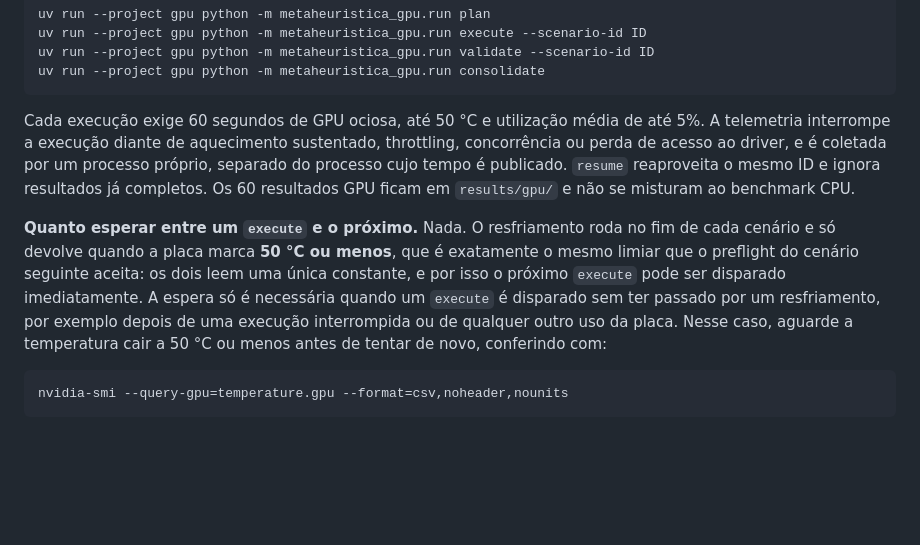
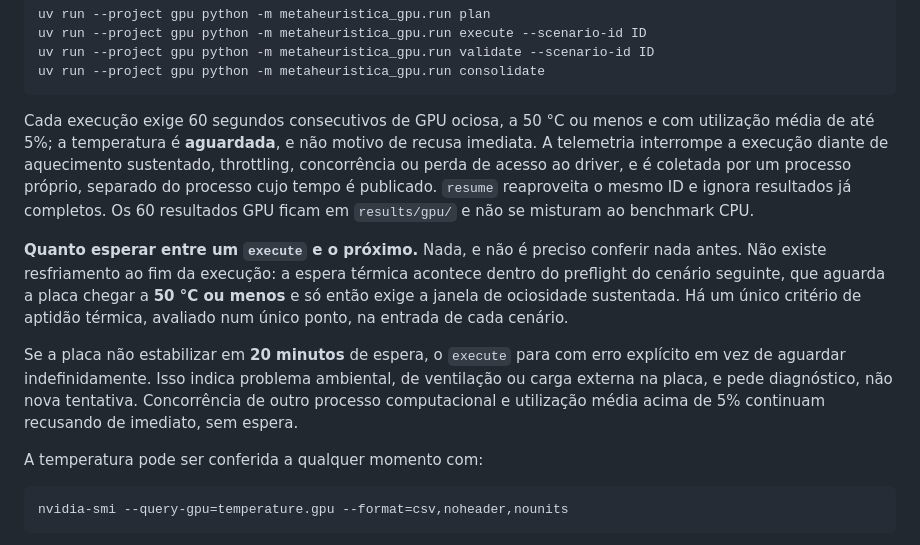
Before and after one commit to tiagobaroni/bus-lot-optimization, a Markdown page: README.md, the part around the change. Rendered like a GitHub page; blank space fills up the shorter version.

````diff
--- a/README.md
+++ b/README.md
@@ -536,21 +536,28 @@ uv run --project gpu python -m metaheuristica_gpu.run validate --scenario-id ID
 uv run --project gpu python -m metaheuristica_gpu.run consolidate
 ```
 
-Cada execução exige 60 segundos de GPU ociosa, até 50 °C e utilização média
-de até 5%. A telemetria interrompe a execução diante de aquecimento sustentado,
+Cada execução exige 60 segundos consecutivos de GPU ociosa, a 50 °C ou menos e
+com utilização média de até 5%; a temperatura é **aguardada**, e não motivo de
+recusa imediata. A telemetria interrompe a execução diante de aquecimento sustentado,
 throttling, concorrência ou perda de acesso ao driver, e é coletada por um
 processo próprio, separado do processo cujo tempo é publicado. `resume`
 reaproveita o mesmo ID e ignora resultados já completos. Os 60 resultados GPU
 ficam em `results/gpu/` e não se misturam ao benchmark CPU.
 
-**Quanto esperar entre um `execute` e o próximo.** Nada. O resfriamento roda no
-fim de cada cenário e só devolve quando a placa marca **50 °C ou menos**, que é
-exatamente o mesmo limiar que o preflight do cenário seguinte aceita: os dois
-leem uma única constante, e por isso o próximo `execute` pode ser disparado
-imediatamente. A espera só é necessária quando um `execute` é disparado sem ter
-passado por um resfriamento, por exemplo depois de uma execução interrompida ou
-de qualquer outro uso da placa. Nesse caso, aguarde a temperatura cair a 50 °C
-ou menos antes de tentar de novo, conferindo com:
+**Quanto esperar entre um `execute` e o próximo.** Nada, e não é preciso
+conferir nada antes. Não existe resfriamento ao fim da execução: a espera
+térmica acontece dentro do preflight do cenário seguinte, que aguarda a placa
+chegar a **50 °C ou menos** e só então exige a janela de ociosidade sustentada.
+Há um único critério de aptidão térmica, avaliado num único ponto, na entrada de
+cada cenário.
+
+Se a placa não estabilizar em **20 minutos** de espera, o `execute` para com erro
+explícito em vez de aguardar indefinidamente. Isso indica problema ambiental, de
+ventilação ou carga externa na placa, e pede diagnóstico, não nova tentativa.
+Concorrência de outro processo computacional e utilização média acima de 5%
+continuam recusando de imediato, sem espera.
+
+A temperatura pode ser conferida a qualquer momento com:
 
 ```bash
 nvidia-smi --query-gpu=temperature.gpu --format=csv,noheader,nounits
````
Also changed, not shown: AGENTS.md (+25 -3 lines), TODO.md (+44 -8 lines).
